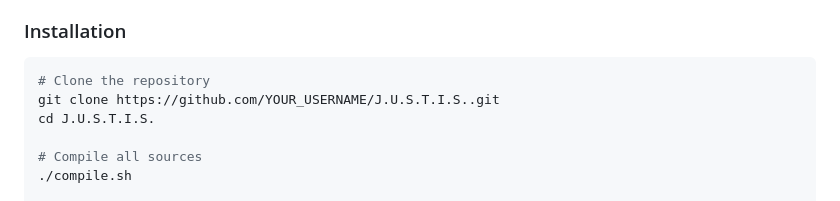
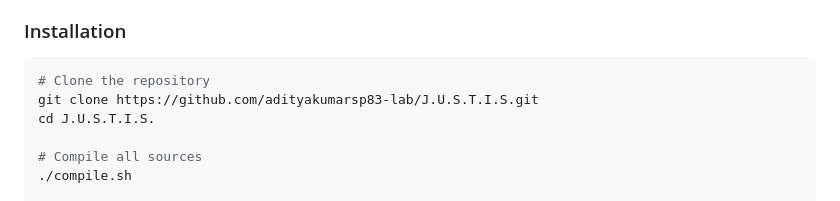
Before and after one commit to adityakumarsp83-lab/J.U.S.T.I.S, a Markdown page: README.md, the part around the change. Rendered like a GitHub page.

Commit message:
docs: update README with correct GitHub repo URL

````diff
--- a/README.md
+++ b/README.md
@@ -106,7 +106,7 @@ J.U.S.T.I.S./
 
 ```bash
 # Clone the repository
-git clone https://github.com/YOUR_USERNAME/J.U.S.T.I.S..git
+git clone https://github.com/adityakumarsp83-lab/J.U.S.T.I.S.git
 cd J.U.S.T.I.S.
 
 # Compile all sources
````
